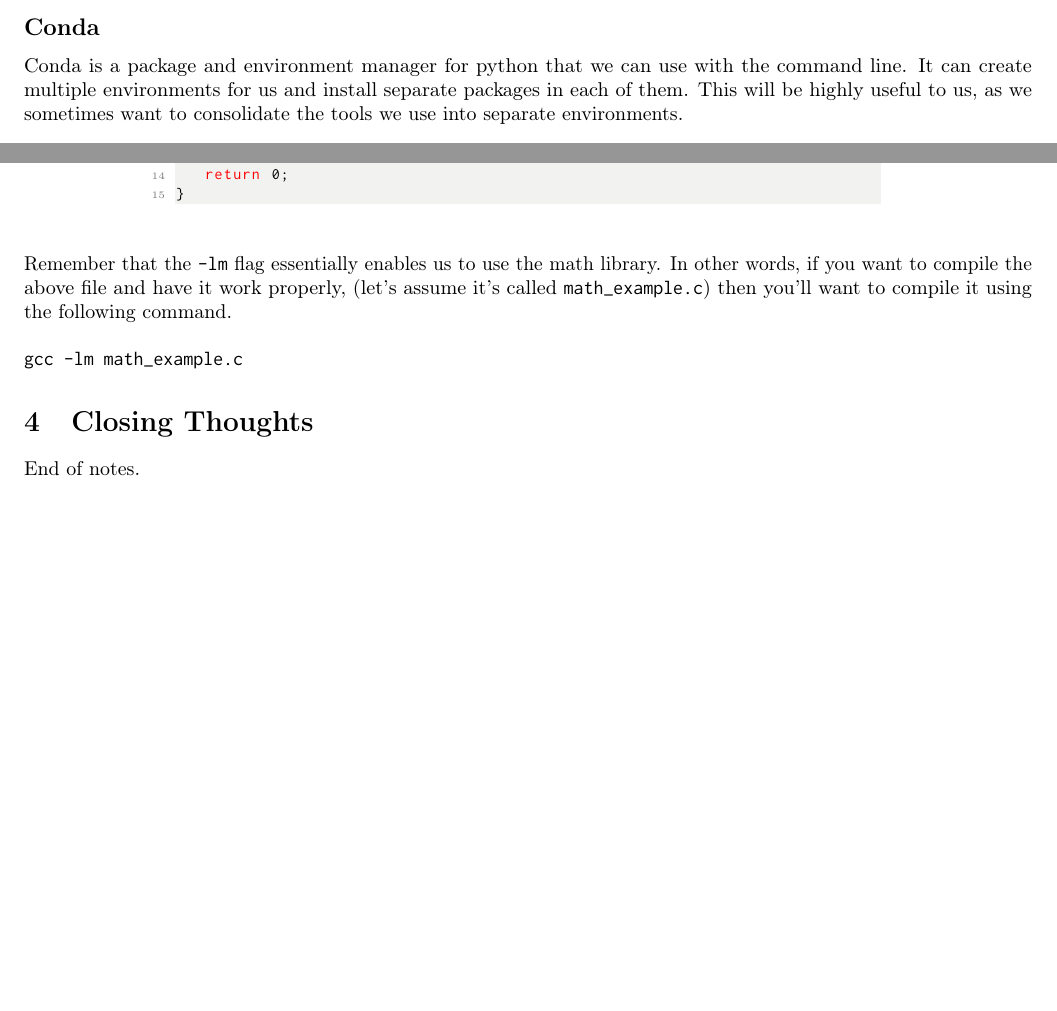
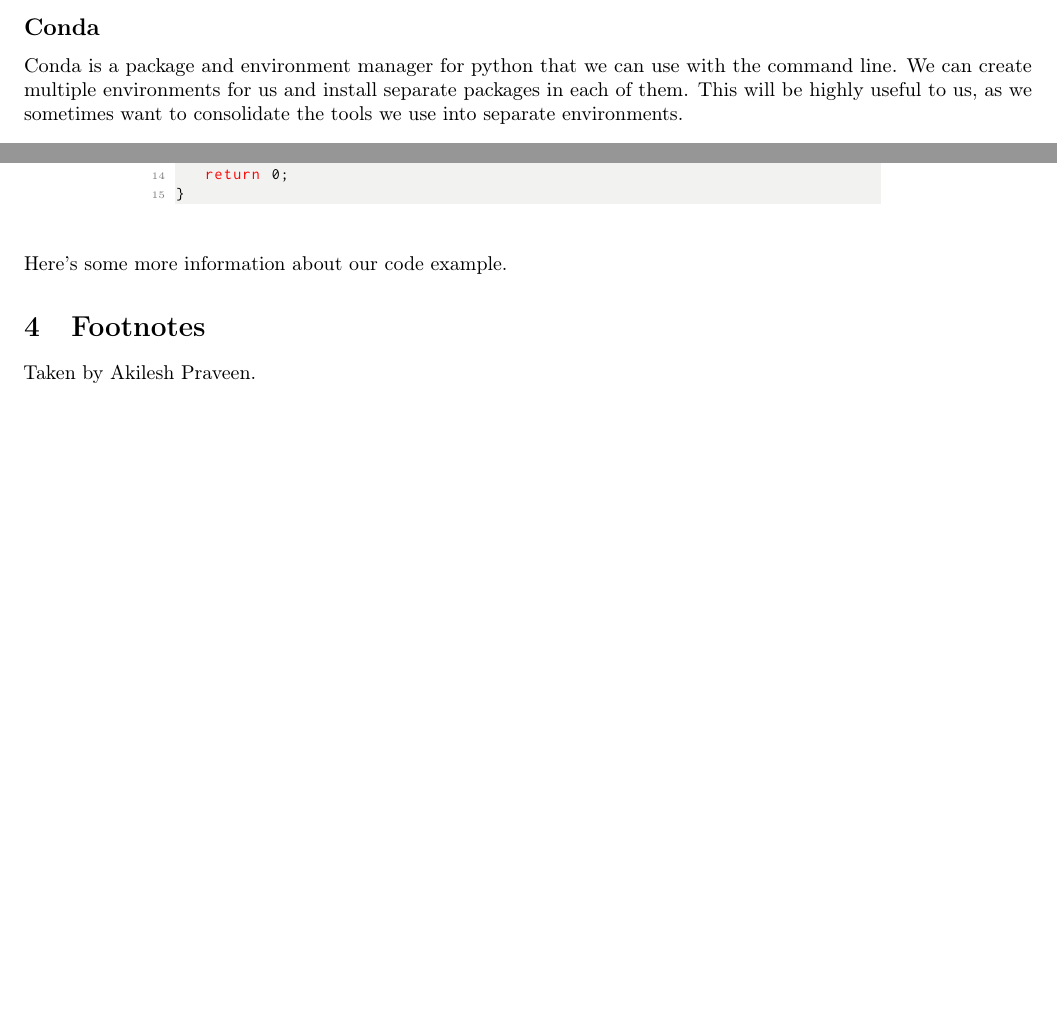
Before and after one commit to AkiPraveen/320-notes, a LaTeX document (cmsc320.tex): two parts of page 4 of 4 before the commit and two parts of page 3 of 3 after it, joined at a grey line, cut so that both start at the same text. The pictures show the PDF file cmsc320.pdf that the author committed with the source.

Commit message:
optimized

```diff
--- a/cmsc320.tex
+++ b/cmsc320.tex
@@ -190,7 +189,7 @@
 \subsection{Conda}
 
 Conda is a package and environment manager for python that we can use with the command line.
-It can create multiple environments for us and install separate packages in each of them.
+We can create multiple environments for us and install separate packages in each of them.
 This will be highly useful to us, as we sometimes want to consolidate the tools we use into separate environments.
 
 \section{Test Section}
@@ -219,14 +218,12 @@
 \end{lstlisting}
 }
 
-Remember that the \texttt{-lm} flag essentially enables us to use the math library. In other words, if you want to compile the above file and have it work properly, (let's assume it's called \texttt{math\_example.c}) then you'll want to compile it using the following command.\newline
-
-\texttt{gcc -lm math\_example.c}
+Here's some more information about our code example.
 
 
 
-\section{Closing Thoughts}
+\section{Footnotes}
 
-End of notes.
+Taken by Akilesh Praveen.
 
 \end{document}
```
Also changed, not shown: cmsc320.pdf, cmsc320.tex (3 more changed lines), 7 other files.
